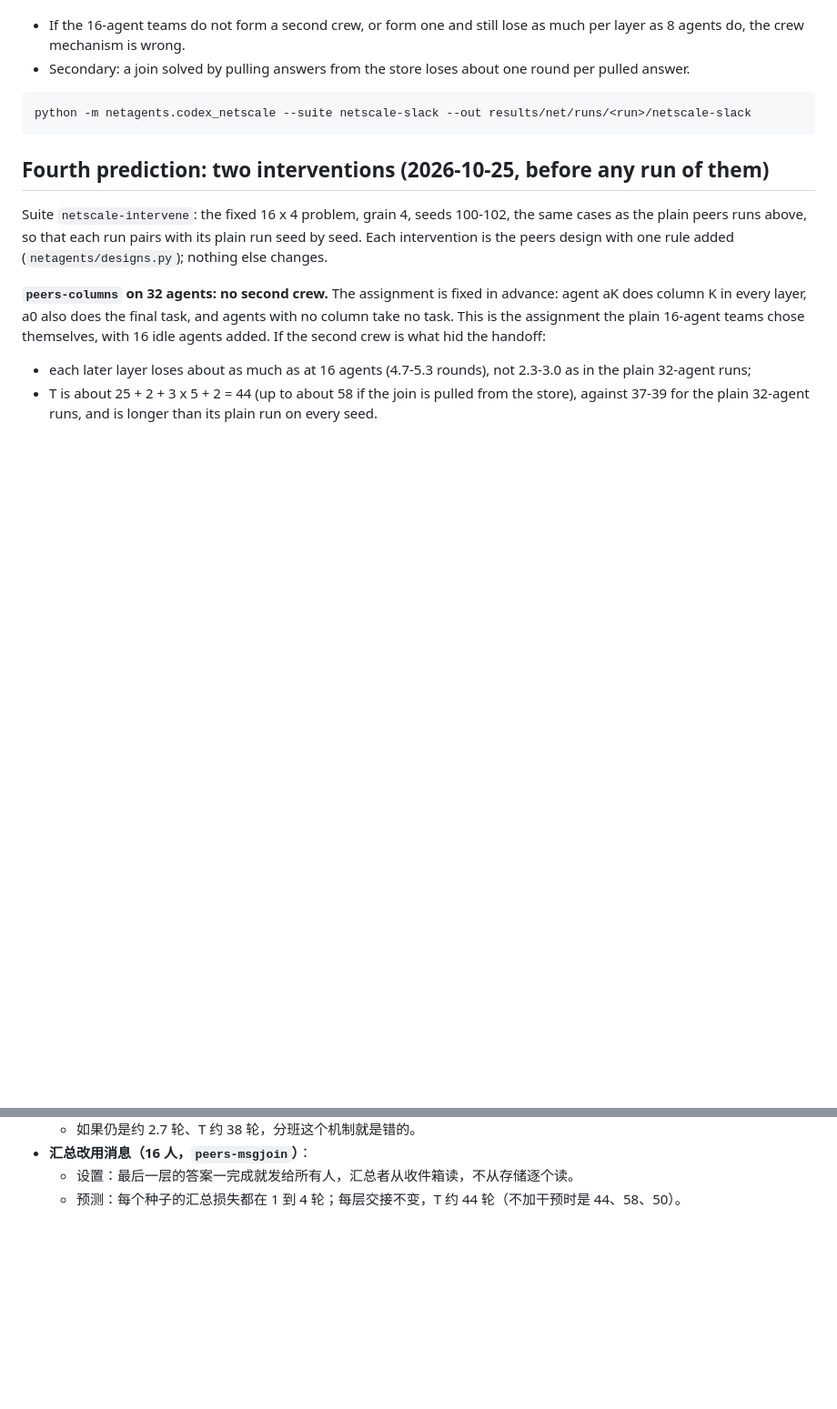
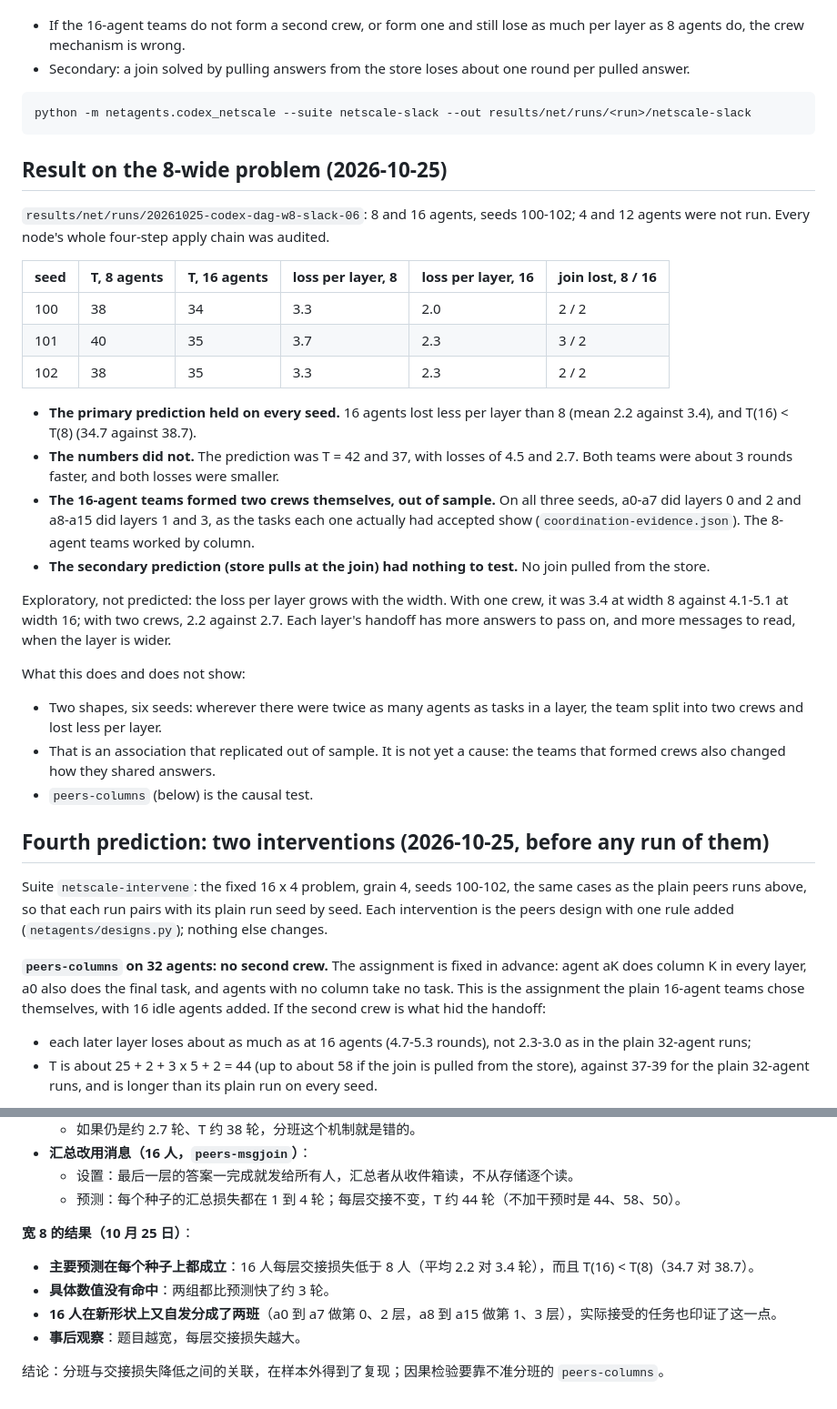
Before and after one commit to bochendong/EnviorementalAgent, a Markdown page: docs/netscale-predictions.md, 2 parts joined by grey strips. Shown at 91% size. Rendered like a GitHub page; blank space fills up the shorter version.

Commit message:
Netscale predictions: the 8-wide result (direction held on every seed, numbers about 3 rounds low)
Co-Authored-By: Claude Opus 5.5 <noreply@anthropic.com>
Claude-Session: https://claude.ai/code/session_01BFueEs4Cc3uqhtmHf37F27

````diff
--- a/docs/netscale-predictions.md
+++ b/docs/netscale-predictions.md
@@ -168,6 +168,29 @@ The primary claim concerns the handoff loss, measured per layer from the traces,
 python -m netagents.codex_netscale --suite netscale-slack --out results/net/runs/<run>/netscale-slack
 ```
 
+## Result on the 8-wide problem (2026-10-25)
+
+`results/net/runs/20261025-codex-dag-w8-slack-06`: 8 and 16 agents, seeds 100-102; 4 and 12 agents were not run. Every node's whole four-step apply chain was audited.
+
+| seed | T, 8 agents | T, 16 agents | loss per layer, 8 | loss per layer, 16 | join lost, 8 / 16 |
+|---|---|---|---|---|---|
+| 100 | 38 | 34 | 3.3 | 2.0 | 2 / 2 |
+| 101 | 40 | 35 | 3.7 | 2.3 | 3 / 2 |
+| 102 | 38 | 35 | 3.3 | 2.3 | 2 / 2 |
+
+- **The primary prediction held on every seed.** 16 agents lost less per layer than 8 (mean 2.2 against 3.4), and T(16) < T(8) (34.7 against 38.7).
+- **The numbers did not.** The prediction was T = 42 and 37, with losses of 4.5 and 2.7. Both teams were about 3 rounds faster, and both losses were smaller.
+- **The 16-agent teams formed two crews themselves, out of sample.** On all three seeds, a0-a7 did layers 0 and 2 and a8-a15 did layers 1 and 3, as the tasks each one actually had accepted show (`coordination-evidence.json`). The 8-agent teams worked by column.
+- **The secondary prediction (store pulls at the join) had nothing to test.** No join pulled from the store.
+
+Exploratory, not predicted: the loss per layer grows with the width. With one crew, it was 3.4 at width 8 against 4.1-5.1 at width 16; with two crews, 2.2 against 2.7. Each layer's handoff has more answers to pass on, and more messages to read, when the layer is wider.
+
+What this does and does not show:
+
+- Two shapes, six seeds: wherever there were twice as many agents as tasks in a layer, the team split into two crews and lost less per layer.
+- That is an association that replicated out of sample. It is not yet a cause: the teams that formed crews also changed how they shared answers.
+- `peers-columns` (below) is the causal test.
+
 ## Fourth prediction: two interventions (2026-10-25, before any run of them)
 
 Suite `netscale-intervene`: the fixed 16 x 4 problem, grain 4, seeds 100-102, the same cases as the plain peers runs above, so that each run pairs with its plain run seed by seed. Each intervention is the peers design with one rule added (`netagents/designs.py`); nothing else changes.
@@ -245,3 +268,12 @@ python -m netagents.codex_netscale --suite netscale-intervene --design peers-msg
 - **汇总改用消息（16 人，`peers-msgjoin`）**：
   - 设置：最后一层的答案一完成就发给所有人，汇总者从收件箱读，不从存储逐个读。
   - 预测：每个种子的汇总损失都在 1 到 4 轮；每层交接不变，T 约 44 轮（不加干预时是 44、58、50）。
+
+**宽 8 的结果（10 月 25 日）**：
+
+- **主要预测在每个种子上都成立**：16 人每层交接损失低于 8 人（平均 2.2 对 3.4 轮），而且 T(16) < T(8)（34.7 对 38.7）。
+- **具体数值没有命中**：两组都比预测快了约 3 轮。
+- **16 人在新形状上又自发分成了两班**（a0 到 a7 做第 0、2 层，a8 到 a15 做第 1、3 层），实际接受的任务也印证了这一点。
+- **事后观察**：题目越宽，每层交接损失越大。
+
+结论：分班与交接损失降低之间的关联，在样本外得到了复现；因果检验要靠不准分班的 `peers-columns`。
````
